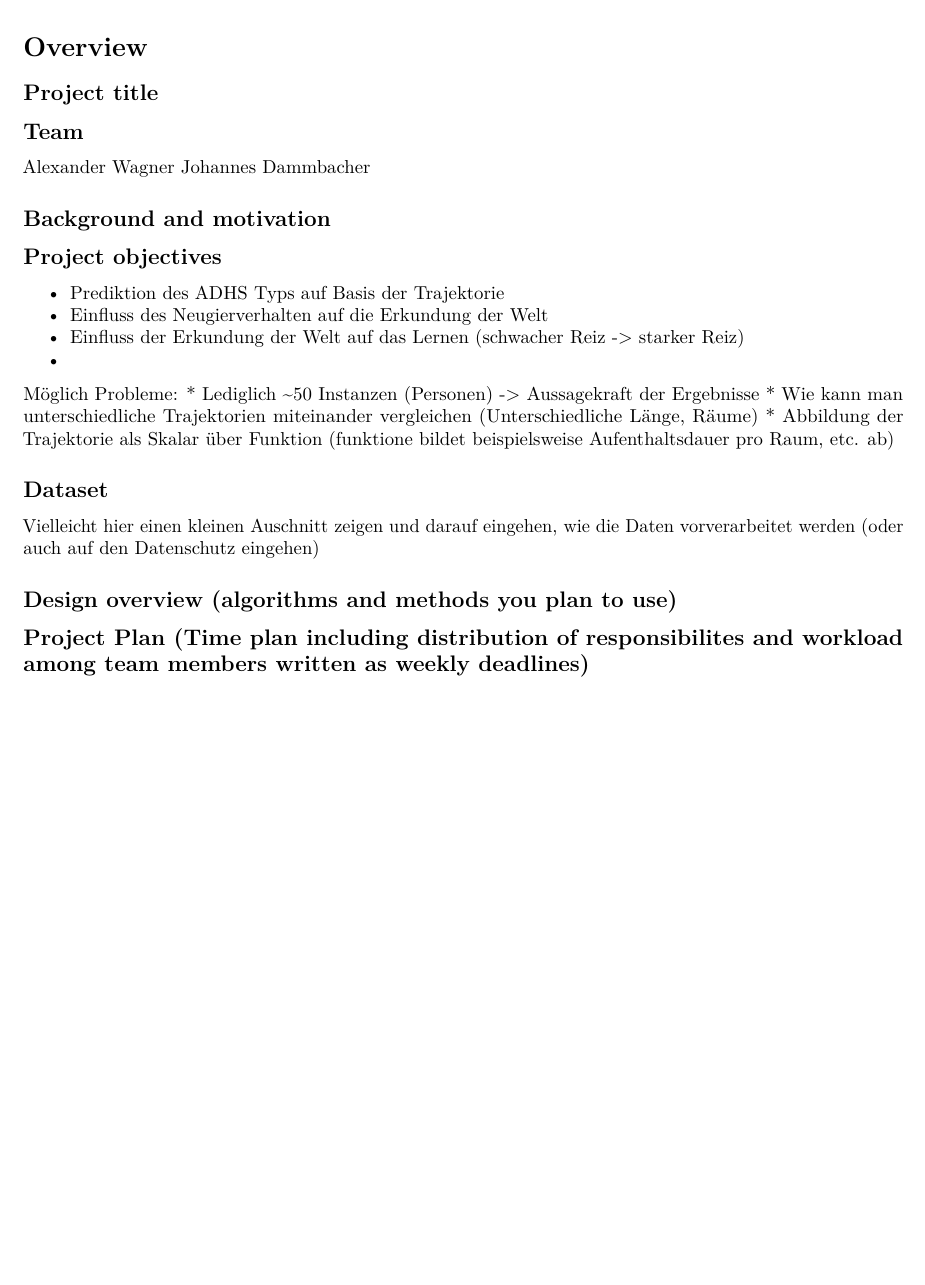
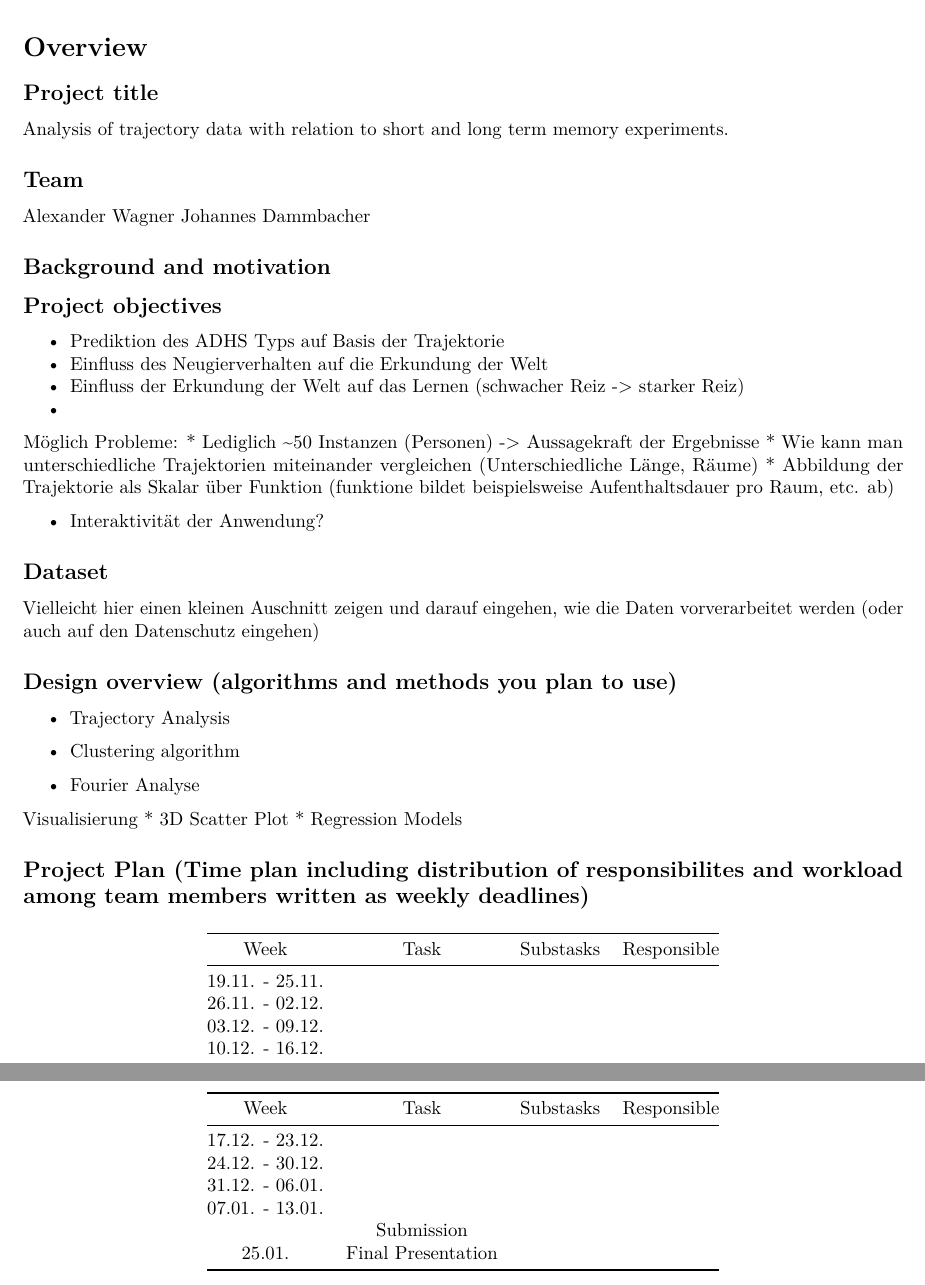
Before and after one commit to AJwgnr/DataScienceInR, an R Markdown document (proposal.Rmd): part of the page before the commit and two parts of pages 1 and 2 of 2 after it, the two joined at a grey line, cut so that both start at the same text, the shorter picture padded with empty space. Rendered offline with R 4.5, knitr and Pandoc, then LaTeX, with nearby package versions.

Commit message:
added weekly overview to proposal

```diff
--- a/proposal.Rmd
+++ b/proposal.Rmd
@@ -12,7 +12,7 @@ knitr::opts_chunk$set(echo = TRUE)
 
 
 ## Project title
-
+Analysis of trajectory data with relation to short and long term memory experiments.
 
 
 ## Team
@@ -36,6 +36,8 @@ Möglich Probleme:
 * Abbildung der Trajektorie als Skalar über Funktion (funktione bildet beispielsweise Aufenthaltsdauer pro Raum, etc. ab)
 
 
+* Interaktivität der Anwendung?
+
 
 
 
@@ -43,7 +45,31 @@ Möglich Probleme:
 Vielleicht hier einen kleinen Auschnitt zeigen und darauf eingehen, wie die Daten vorverarbeitet werden (oder auch auf den Datenschutz eingehen)
 
 
+
+
 ## Design overview (algorithms and methods you plan to use)
+* Trajectory Analysis
+* Clustering algorithm
+
+* Fourier Analyse
+
+Visualisierung
+* 3D Scatter Plot
+* Regression Models
+
 
 
 ## Project Plan (Time plan including distribution of responsibilites and workload among team members written as weekly deadlines)
+
+|       Week      |        Task        | Substasks | Responsible |
+|:---------------:|:------------------:|-----------|:-----------:|
+| 19.11. - 25.11. |                    |           |             |
+| 26.11. - 02.12. |                    |           |             |
+| 03.12. - 09.12. |                    |           |             |
+| 10.12. - 16.12. |                    |           |             |
+| 17.12. - 23.12. |                    |           |             |
+| 24.12. - 30.12. |                    |           |             |
+| 31.12. - 06.01. |                    |           |             |
+| 07.01. - 13.01. |                    |           |             |
+|                 | Submission         |           |             |
+| 25.01.          | Final Presentation |           |             |
```
